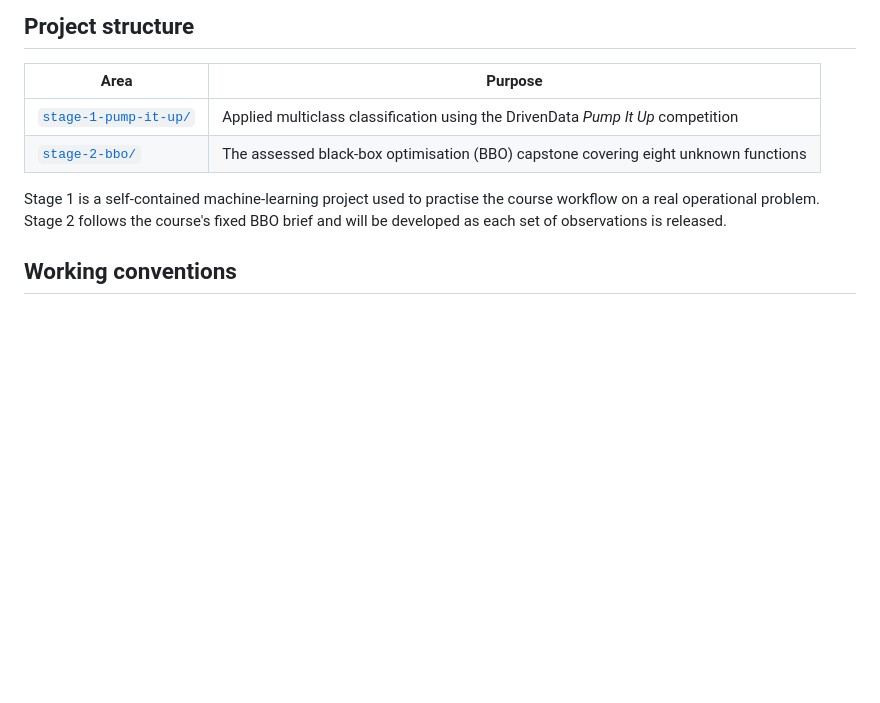
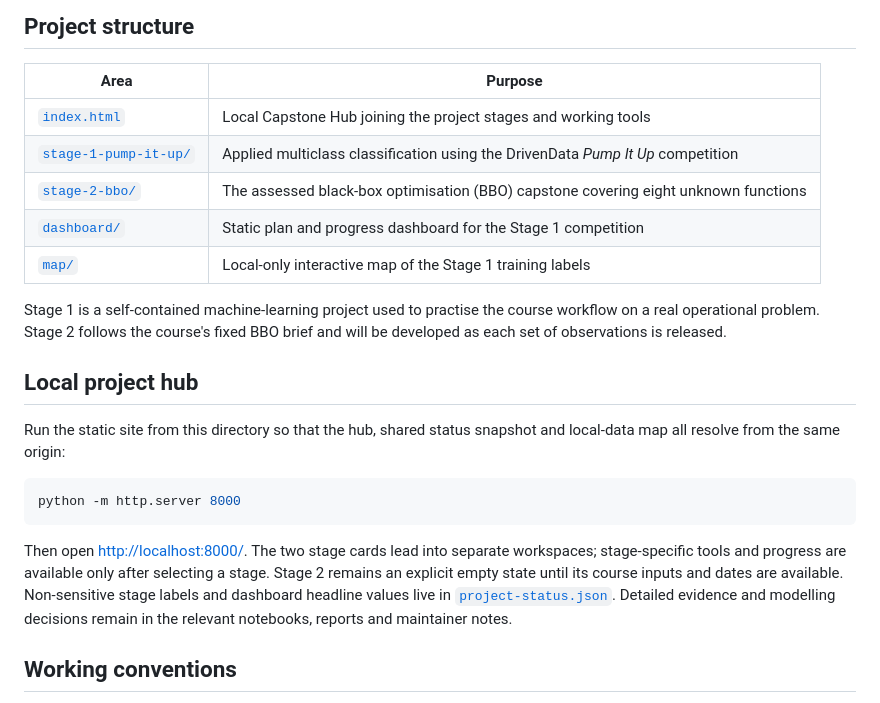
Before and after one commit to AnthonyPWatts/imperial-capstone, a Markdown page: README.md, the part around the change. Rendered like a GitHub page; blank space fills up the shorter version.

Commit message:
Added separate capstone stage workspaces

````diff
--- a/README.md
+++ b/README.md
@@ -7,12 +7,32 @@ Certificate in Machine Learning and Artificial Intelligence.
 
 | Area | Purpose |
 | --- | --- |
+| [`index.html`](index.html) | Local Capstone Hub joining the project stages and working tools |
 | [`stage-1-pump-it-up/`](stage-1-pump-it-up/) | Applied multiclass classification using the DrivenData *Pump It Up* competition |
 | [`stage-2-bbo/`](stage-2-bbo/) | The assessed black-box optimisation (BBO) capstone covering eight unknown functions |
+| [`dashboard/`](dashboard/) | Static plan and progress dashboard for the Stage 1 competition |
+| [`map/`](map/) | Local-only interactive map of the Stage 1 training labels |
 
 Stage 1 is a self-contained machine-learning project used to practise the
 course workflow on a real operational problem. Stage 2 follows the course's
 fixed BBO brief and will be developed as each set of observations is released.
+
+## Local project hub
+
+Run the static site from this directory so that the hub, shared status snapshot
+and local-data map all resolve from the same origin:
+
+```powershell
+python -m http.server 8000
+```
+
+Then open <http://localhost:8000/>. The two stage cards lead into separate
+workspaces; stage-specific tools and progress are available only after selecting
+a stage. Stage 2 remains an explicit empty state until its course inputs and
+dates are available.
+Non-sensitive stage labels and dashboard headline values live in
+[`project-status.json`](project-status.json). Detailed evidence and modelling
+decisions remain in the relevant notebooks, reports and maintainer notes.
 
 ## Working conventions
 
````
Also changed, not shown: dashboard/README.md (added, +205 -0 lines), map/README.md (+3 -0 lines), assets/stage-1-dashboard.jpg (added), 10 other files.
